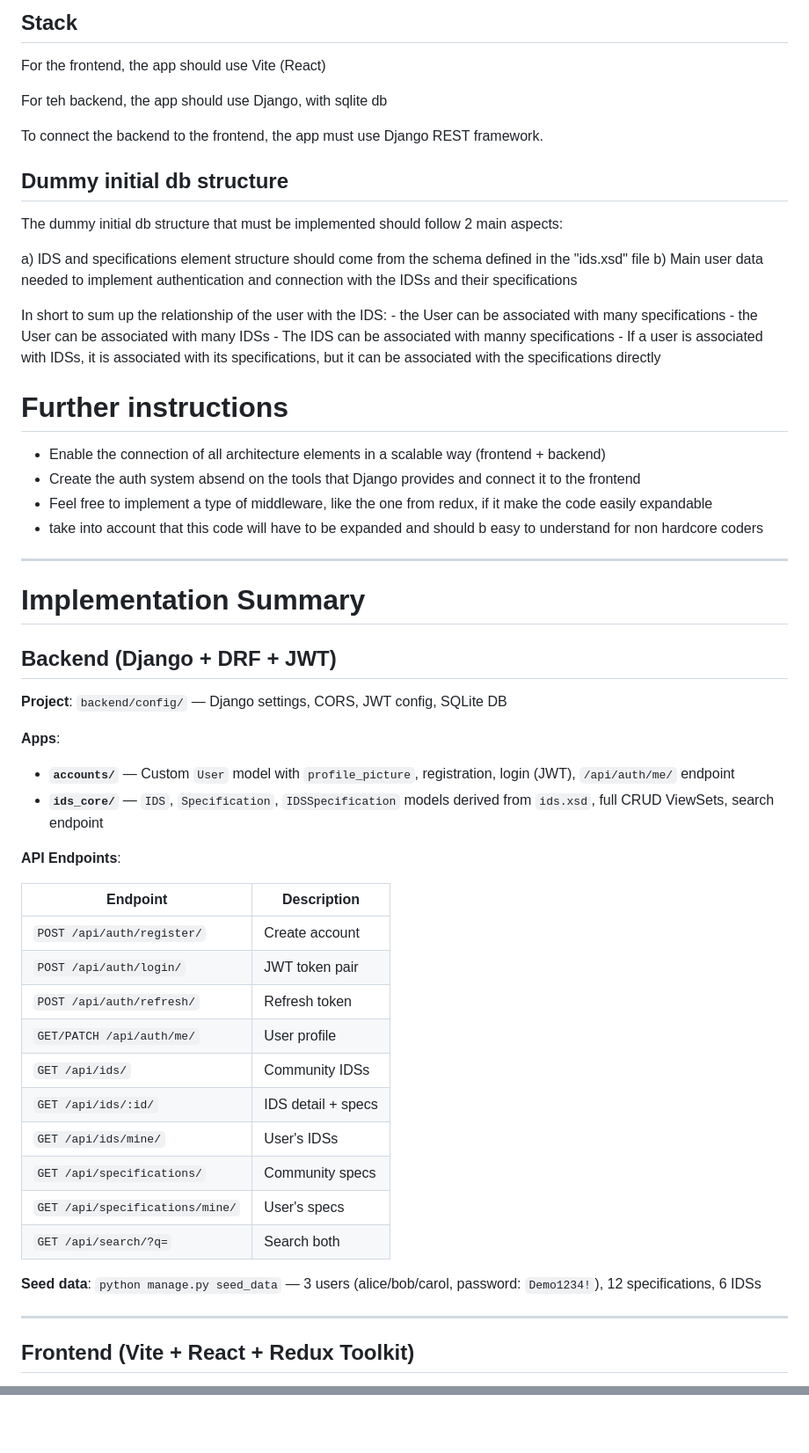
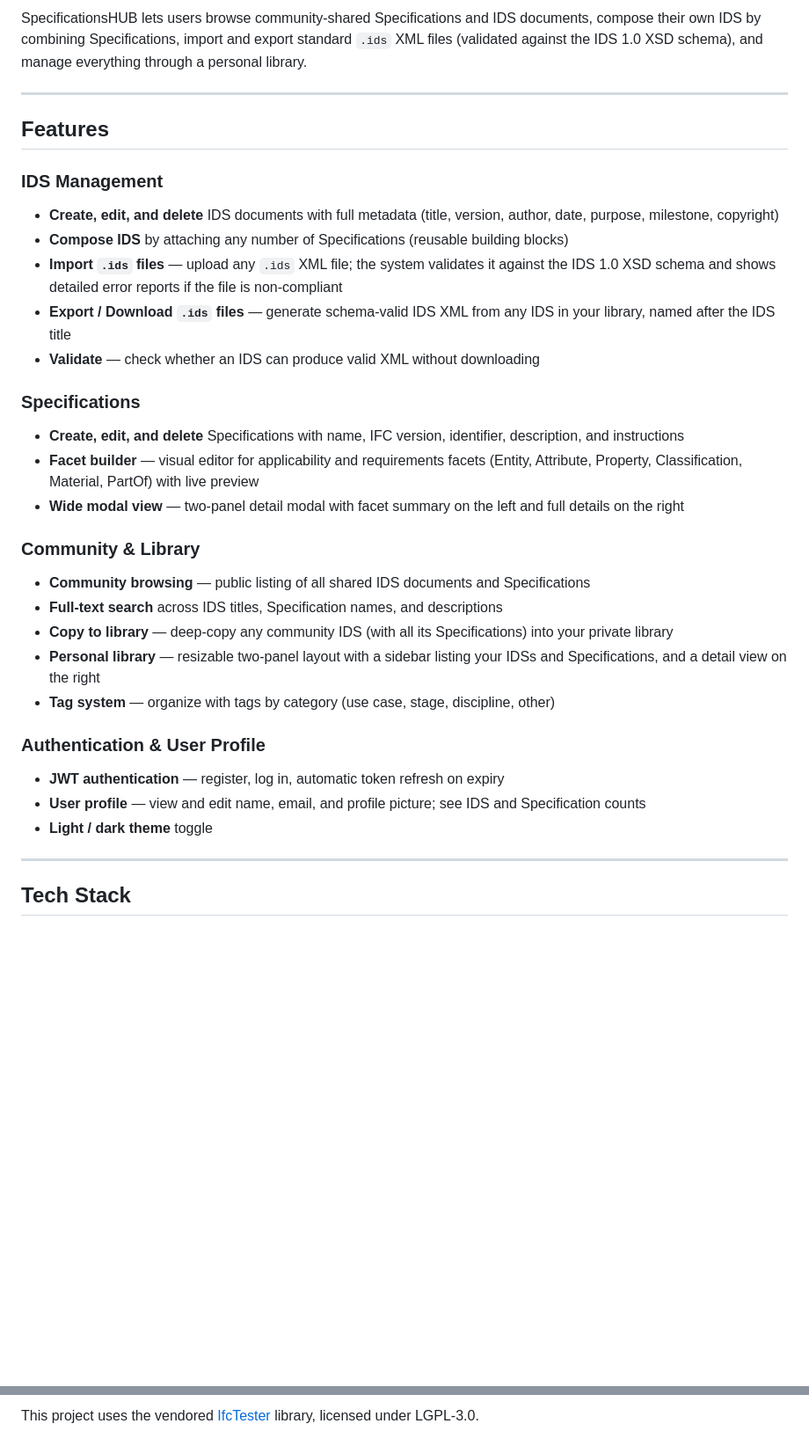
Before and after one commit to Muniz1994/SpecificationsHub, a Markdown page: README.md, 2 parts joined by grey strips. Shown at 88% size. Rendered like a GitHub page; blank space fills up the shorter version.

Commit message:
Revise README for improved clarity and detail
Updated README to enhance project description, features, and structure details.

```diff
--- a/README.md
+++ b/README.md
@@ -49,62 +5,34 @@ Platform to share IDS and their specifications with the community
-## Stack
-
-For the frontend, the app should use  Vite (React)
-
-For teh backend, the app should use Django, with sqlite db
-
-To connect the backend to the frontend, the app must use Django REST framework.
-
-
-## Dummy initial db structure
-
-The dummy initial db structure that must be implemented should follow 2 main aspects:
-
-a) IDS and specifications element structure should come from the schema defined in the "ids.xsd" file
-b) Main user data needed to implement authentication and connection with the IDSs and their specifications
-
-In short to sum up the relationship of the user with the IDS:
-    - the User can be associated with many specifications
-    - the User can be associated with many IDSs
-    - The IDS can be associated with manny specifications
-    - If a user is associated with IDSs, it is associated with its specifications, but it can be associated with the specifications directly
-
-# Further instructions
-
-* Enable the connection of all architecture elements in a scalable way (frontend + backend)
-* Create the auth system absend on the tools that Django provides and connect it to the frontend
-* Feel free to implement a type of middleware, like the one from redux, if it make the code easily expandable
-* take into account that this code will have to be expanded and should b easy to understand for non hardcore coders
+SpecificationsHUB lets users browse community-shared Specifications and IDS documents, compose their own IDS by combining Specifications, import and export standard `.ids` XML files (validated against the IDS 1.0 XSD schema), and manage everything through a personal library.
 
 ---
 
-# Implementation Summary
+## Features
 
-## Backend (Django + DRF + JWT)
+### IDS Management
+- **Create, edit, and delete** IDS documents with full metadata (title, version, author, date, purpose, milestone, copyright)
+- **Compose IDS** by attaching any number of Specifications (reusable building blocks)
+- **Import `.ids` files** — upload any `.ids` XML file; the system validates it against the IDS 1.0 XSD schema and shows detailed error reports if the file is non-compliant
+- **Export / Download `.ids` files** — generate schema-valid IDS XML from any IDS in your library, named after the IDS title
+- **Validate** — check whether an IDS can produce valid XML without downloading
 
-**Project**: `backend/config/` — Django settings, CORS, JWT config, SQLite DB
+### Specifications
+- **Create, edit, and delete** Specifications with name, IFC version, identifier, description, and instructions
+- **Facet builder** — visual editor for applicability and requirements facets (Entity, Attribute, Property, Classification, Material, PartOf) with live preview
+- **Wide modal view** — two-panel detail modal with facet summary on the left and full details on the right
 
-**Apps**:
-- **`accounts/`** — Custom `User` model with `profile_picture`, registration, login (JWT), `/api/auth/me/` endpoint
-- **`ids_core/`** — `IDS`, `Specification`, `IDSSpecification` models derived from `ids.xsd`, full CRUD ViewSets, search endpoint
+### Community & Library
+- **Community browsing** — public listing of all shared IDS documents and Specifications
+- **Full-text search** across IDS titles, Specification names, and descriptions
+- **Copy to library** — deep-copy any community IDS (with all its Specifications) into your private library
+- **Personal library** — resizable two-panel layout with a sidebar listing your IDSs and Specifications, and a detail view on the right
+- **Tag system** — organize with tags by category (use case, stage, discipline, other)
 
-**API Endpoints**:
-
-| Endpoint | Description |
-|---|---|
-| `POST /api/auth/register/` | Create account |
-| `POST /api/auth/login/` | JWT token pair |
-| `POST /api/auth/refresh/` | Refresh token |
-| `GET/PATCH /api/auth/me/` | User profile |
-| `GET /api/ids/` | Community IDSs |
-| `GET /api/ids/:id/` | IDS detail + specs |
-| `GET /api/ids/mine/` | User's IDSs |
-| `GET /api/specifications/` | Community specs |
-| `GET /api/specifications/mine/` | User's specs |
-| `GET /api/search/?q=` | Search both |
-
-**Seed data**: `python manage.py seed_data` — 3 users (alice/bob/carol, password: `Demo1234!`), 12 specifications, 6 IDSs
+### Authentication & User Profile
+- **JWT authentication** — register, log in, automatic token refresh on expiry
+- **User profile** — view and edit name, email, and profile picture; see IDS and Specification counts
+- **Light / dark theme** toggle
 
 ---
 
-## Frontend (Vite + React + Redux Toolkit)
+## Tech Stack
 
@@ -145,0 +318 @@ Frontend at `http://localhost:5173`, backend at `http://localhost:8000`. Login w
+This project uses the vendored [IfcTester](https://github.com/IfcOpenShell/IfcOpenShell) library, licensed under LGPL-3.0.
```
Also changed, not shown: other parts of README.md (+268 -68 lines).
